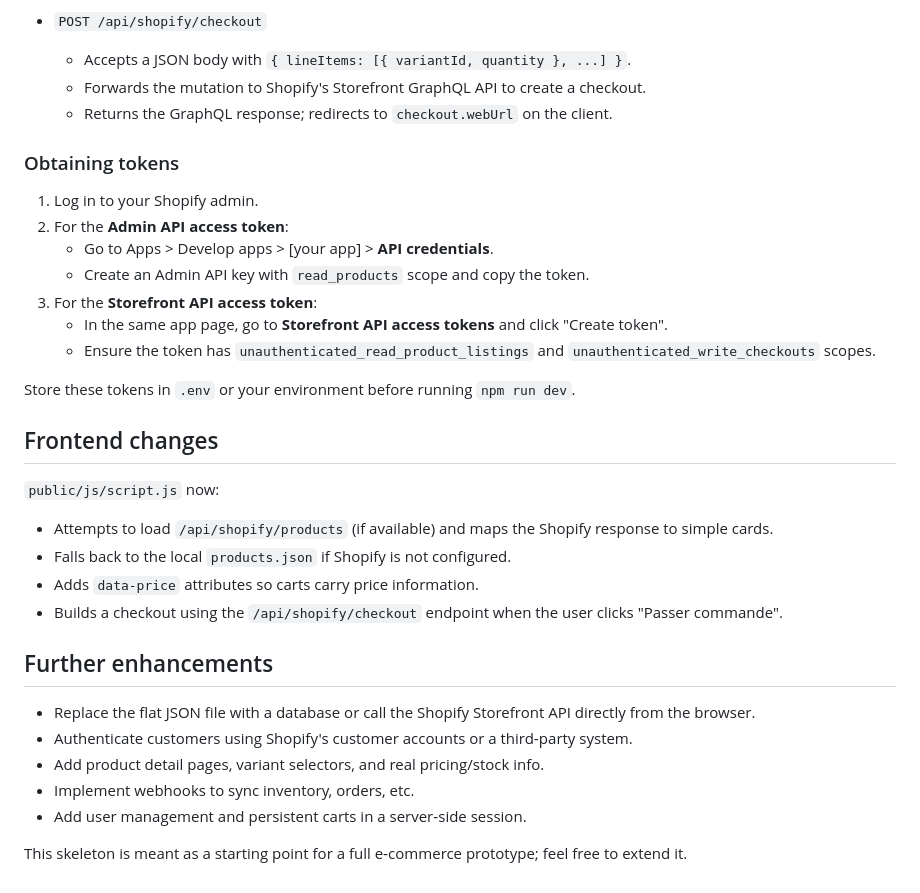
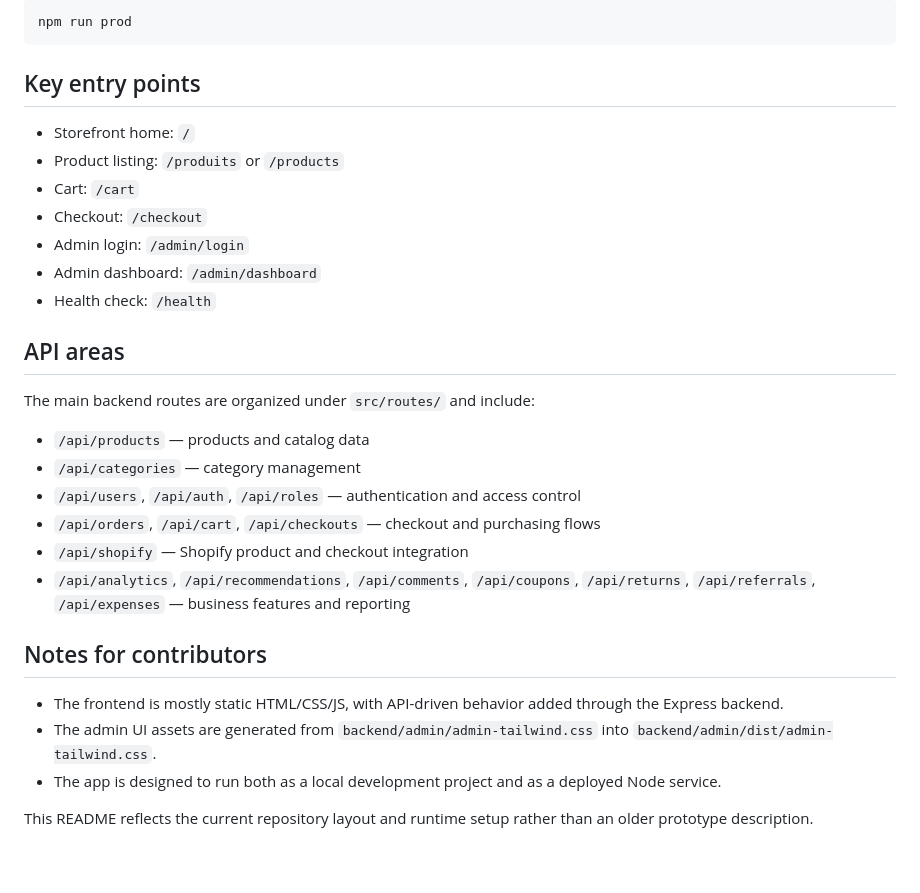
Before and after one commit to Balbino1990-12/saudademarket, a Markdown page: README.md, the part around one of its changes. Drawn GitHub-style.

````diff
--- a/README.md
+++ b/README.md
@@ -30,36 +87,33 @@ SHOPIFY_STOREFRONT_TOKEN=your_storefront_access_token   # Public storefront toke
 
-- `POST /api/shopify/checkout`
-  - Accepts a JSON body with `{ lineItems: [{ variantId, quantity }, ...] }`.
-  - Forwards the mutation to Shopify's Storefront GraphQL API to create a checkout.
-  - Returns the GraphQL response; redirects to `checkout.webUrl` on the client.
+```bash
+npm run prod
+```
 
-### Obtaining tokens
+## Key entry points
 
-1. Log in to your Shopify admin.
-2. For the **Admin API access token**:
-   - Go to Apps &gt; Develop apps &gt; [your app] &gt; **API credentials**.
-   - Create an Admin API key with `read_products` scope and copy the token.
-3. For the **Storefront API access token**:
-   - In the same app page, go to **Storefront API access tokens** and click "Create token".
-   - Ensure the token has `unauthenticated_read_product_listings` and `unauthenticated_write_checkouts` scopes.
+- Storefront home: `/`
+- Product listing: `/produits` or `/products`
+- Cart: `/cart`
+- Checkout: `/checkout`
+- Admin login: `/admin/login`
+- Admin dashboard: `/admin/dashboard`
+- Health check: `/health`
 
-Store these tokens in `.env` or your environment before running `npm run dev`.
+## API areas
 
-## Frontend changes
+The main backend routes are organized under `src/routes/` and include:
 
-`public/js/script.js` now:
+- `/api/products` — products and catalog data
+- `/api/categories` — category management
+- `/api/users`, `/api/auth`, `/api/roles` — authentication and access control
+- `/api/orders`, `/api/cart`, `/api/checkouts` — checkout and purchasing flows
+- `/api/shopify` — Shopify product and checkout integration
+- `/api/analytics`, `/api/recommendations`, `/api/comments`, `/api/coupons`, `/api/returns`, `/api/referrals`, `/api/expenses` — business features and reporting
 
-* Attempts to load `/api/shopify/products` (if available) and maps the Shopify response to simple cards.
-* Falls back to the local `products.json` if Shopify is not configured.
-* Adds `data-price` attributes so carts carry price information.
-* Builds a checkout using the `/api/shopify/checkout` endpoint when the user clicks "Passer commande".
+## Notes for contributors
 
-## Further enhancements
+- The frontend is mostly static HTML/CSS/JS, with API-driven behavior added through the Express backend.
+- The admin UI assets are generated from `backend/admin/admin-tailwind.css` into `backend/admin/dist/admin-tailwind.css`.
+- The app is designed to run both as a local development project and as a deployed Node service.
 
-- Replace the flat JSON file with a database or call the Shopify Storefront API directly from the browser.
-- Authenticate customers using Shopify's customer accounts or a third‑party system.
-- Add product detail pages, variant selectors, and real pricing/stock info.
-- Implement webhooks to sync inventory, orders, etc.
-- Add user management and persistent carts in a server‑side session.
-
-This skeleton is meant as a starting point for a full e‑commerce prototype; feel free to extend it.
+This README reflects the current repository layout and runtime setup rather than an older prototype description.
````
Also changed, not shown: other parts of README.md (+75 -18 lines).
